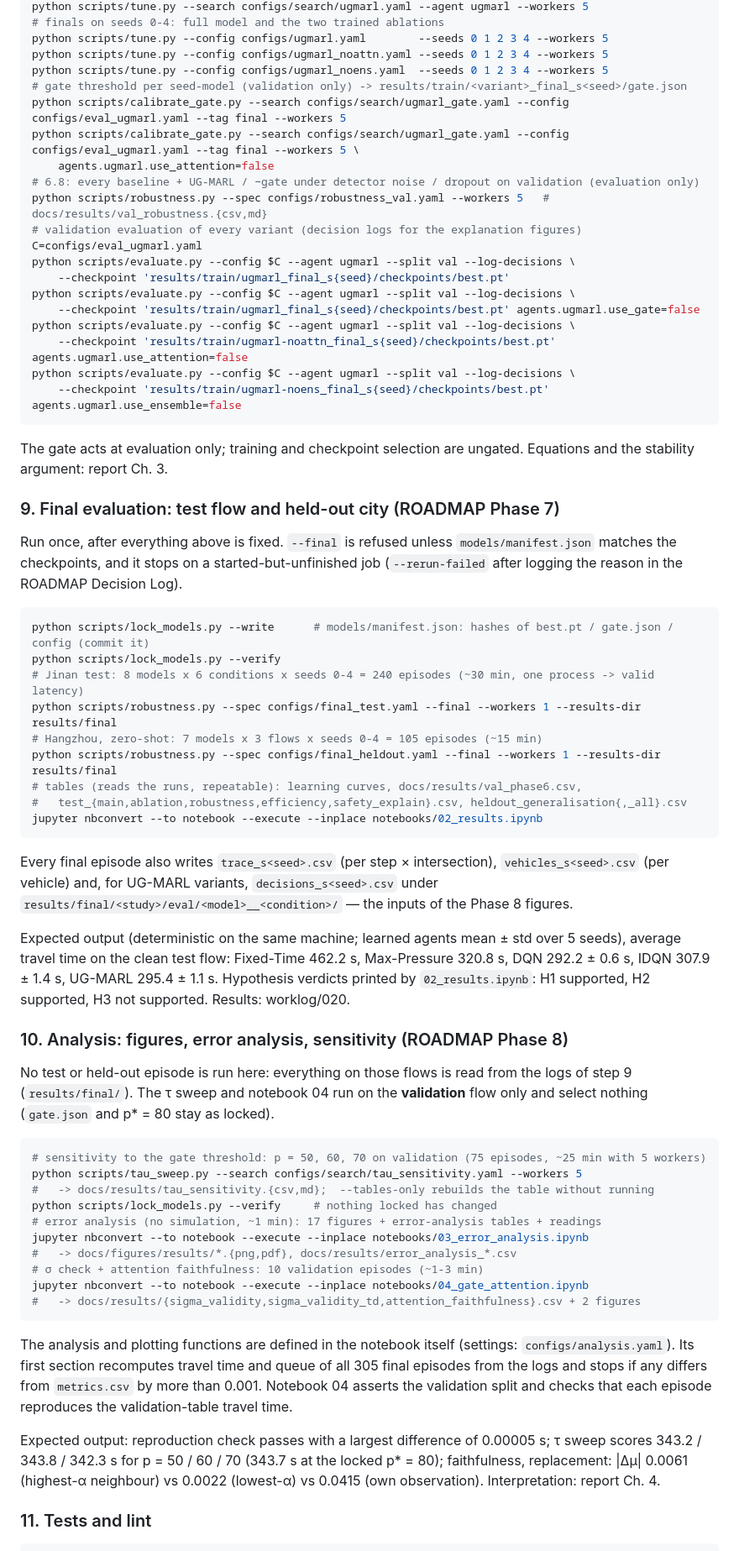
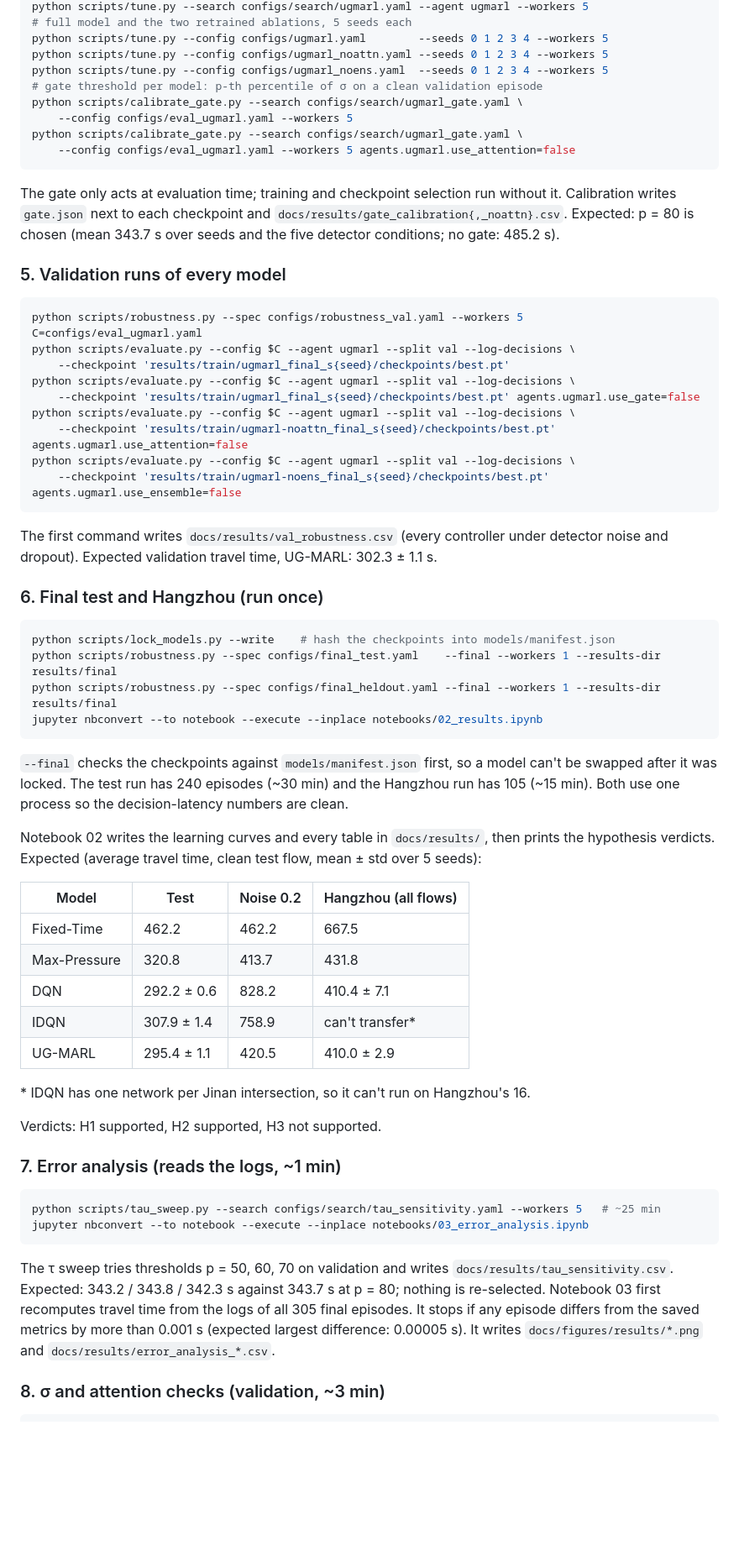
Before and after one commit to Saad-Manda/Agentic-Traffic-Signal-Control, a Markdown page: README.md, the part around one of its changes. Shown at 84% size. GitHub-like rendering; blank space fills up the shorter version.

````diff
--- a/README.md
+++ b/README.md
@@ -147,15 +196,24 @@ python scripts/evaluate.py --config configs/eval_ugmarl.yaml --agent ugmarl --sp
 python scripts/tune.py --search configs/search/ugmarl.yaml --agent ugmarl --workers 5
-# finals on seeds 0-4: full model and the two trained ablations
+# full model and the two retrained ablations, 5 seeds each
 python scripts/tune.py --config configs/ugmarl.yaml        --seeds 0 1 2 3 4 --workers 5
 python scripts/tune.py --config configs/ugmarl_noattn.yaml --seeds 0 1 2 3 4 --workers 5
 python scripts/tune.py --config configs/ugmarl_noens.yaml  --seeds 0 1 2 3 4 --workers 5
-# gate threshold per seed-model (validation only) -> results/train/<variant>_final_s<seed>/gate.json
-python scripts/calibrate_gate.py --search configs/search/ugmarl_gate.yaml --config configs/eval_ugmarl.yaml --tag final --workers 5
-python scripts/calibrate_gate.py --search configs/search/ugmarl_gate.yaml --config configs/eval_ugmarl.yaml --tag final --workers 5 \
-    agents.ugmarl.use_attention=false
-# 6.8: every baseline + UG-MARL / −gate under detector noise / dropout on validation (evaluation only)
-python scripts/robustness.py --spec configs/robustness_val.yaml --workers 5   # docs/results/val_robustness.{csv,md}
-# validation evaluation of every variant (decision logs for the explanation figures)
+# gate threshold per model: p-th percentile of σ on a clean validation episode
+python scripts/calibrate_gate.py --search configs/search/ugmarl_gate.yaml \
+    --config configs/eval_ugmarl.yaml --workers 5
+python scripts/calibrate_gate.py --search configs/search/ugmarl_gate.yaml \
+    --config configs/eval_ugmarl.yaml --workers 5 agents.ugmarl.use_attention=false
+```
+
+The gate only acts at evaluation time; training and checkpoint selection run without it.
+Calibration writes `gate.json` next to each checkpoint and
+`docs/results/gate_calibration{,_noattn}.csv`. Expected: p = 80 is chosen (mean 343.7 s over
+seeds and the five detector conditions; no gate: 485.2 s).
+
+### 5. Validation runs of every model
+
+```bash
+python scripts/robustness.py --spec configs/robustness_val.yaml --workers 5
 C=configs/eval_ugmarl.yaml
 python scripts/evaluate.py --config $C --agent ugmarl --split val --log-decisions \
     --checkpoint 'results/train/ugmarl_final_s{seed}/checkpoints/best.pt'
@@ -167,66 +225,51 @@ python scripts/evaluate.py --config $C --agent ugmarl --split val --log-decision
     --checkpoint 'results/train/ugmarl-noens_final_s{seed}/checkpoints/best.pt' agents.ugmarl.use_ensemble=false
 ```
 
-The gate acts at evaluation only; training and checkpoint selection are ungated. Equations
-and the stability argument: report Ch. 3.
+The first command writes `docs/results/val_robustness.csv` (every controller under detector
+noise and dropout). Expected validation travel time, UG-MARL: 302.3 ± 1.1 s.
 
-### 9. Final evaluation: test flow and held-out city (ROADMAP Phase 7)
-
-Run once, after everything above is fixed. `--final` is refused unless `models/manifest.json`
-matches the checkpoints, and it stops on a started-but-unfinished job (`--rerun-failed` after
-logging the reason in the ROADMAP Decision Log).
+### 6. Final test and Hangzhou (run once)
 
 ```bash
-python scripts/lock_models.py --write      # models/manifest.json: hashes of best.pt / gate.json / config (commit it)
-python scripts/lock_models.py --verify
-# Jinan test: 8 models x 6 conditions x seeds 0-4 = 240 episodes (~30 min, one process -> valid latency)
-python scripts/robustness.py --spec configs/final_test.yaml --final --workers 1 --results-dir results/final
-# Hangzhou, zero-shot: 7 models x 3 flows x seeds 0-4 = 105 episodes (~15 min)
+python scripts/lock_models.py --write    # hash the checkpoints into models/manifest.json
+python scripts/robustness.py --spec configs/final_test.yaml    --final --workers 1 --results-dir results/final
 python scripts/robustness.py --spec configs/final_heldout.yaml --final --workers 1 --results-dir results/final
-# tables (reads the runs, repeatable): learning curves, docs/results/val_phase6.csv,
-#   test_{main,ablation,robustness,efficiency,safety_explain}.csv, heldout_generalisation{,_all}.csv
 jupyter nbconvert --to notebook --execute --inplace notebooks/02_results.ipynb
 ```
 
-Every final episode also writes `trace_s<seed>.csv` (per step × intersection),
-`vehicles_s<seed>.csv` (per vehicle) and, for UG-MARL variants, `decisions_s<seed>.csv` under
-`results/final/<study>/eval/<model>__<condition>/` — the inputs of the Phase 8 figures.
+`--final` checks the checkpoints against `models/manifest.json` first, so a model can't be
+swapped after it was locked. The test run has 240 episodes (~30 min) and the Hangzhou run
+has 105 (~15 min). Both use one process so the decision-latency numbers are clean.
 
-Expected output (deterministic on the same machine; learned agents mean ± std over 5 seeds),
-average travel time on the clean test flow: Fixed-Time 462.2 s, Max-Pressure 320.8 s,
-DQN 292.2 ± 0.6 s, IDQN 307.9 ± 1.4 s, UG-MARL 295.4 ± 1.1 s. Hypothesis verdicts printed by
-`02_results.ipynb`: H1 supported, H2 supported, H3 not supported. Results: worklog/020.
+Notebook 02 writes the learning curves and every table in `docs/results/`, then prints the
+hypothesis verdicts. Expected (average travel time, clean test flow, mean ± std over 5 seeds):
 
-### 10. Analysis: figures, error analysis, sensitivity (ROADMAP Phase 8)
+| Model | Test | Noise 0.2 | Hangzhou (all flows) |
+|---|---|---|---|
+| Fixed-Time | 462.2 | 462.2 | 667.5 |
+| Max-Pressure | 320.8 | 413.7 | 431.8 |
+| DQN | 292.2 ± 0.6 | 828.2 | 410.4 ± 7.1 |
+| IDQN | 307.9 ± 1.4 | 758.9 | can't transfer* |
+| UG-MARL | 295.4 ± 1.1 | 420.5 | 410.0 ± 2.9 |
 
-No test or held-out episode is run here: everything on those flows is read from the logs of
-step 9 (`results/final/`). The τ sweep and notebook 04 run on the **validation** flow only and
-select nothing (`gate.json` and p\* = 80 stay as locked).
+\* IDQN has one network per Jinan intersection, so it can't run on Hangzhou's 16.
+
+Verdicts: H1 supported, H2 supported, H3 not supported.
+
+### 7. Error analysis (reads the logs, ~1 min)
 
 ```bash
-# sensitivity to the gate threshold: p = 50, 60, 70 on validation (75 episodes, ~25 min with 5 workers)
-python scripts/tau_sweep.py --search configs/search/tau_sensitivity.yaml --workers 5
-#   -> docs/results/tau_sensitivity.{csv,md};  --tables-only rebuilds the table without running
-python scripts/lock_models.py --verify     # nothing locked has changed
-# error analysis (no simulation, ~1 min): 17 figures + error-analysis tables + readings
+python scripts/tau_sweep.py --search configs/search/tau_sensitivity.yaml --workers 5   # ~25 min
 jupyter nbconvert --to notebook --execute --inplace notebooks/03_error_analysis.ipynb
-#   -> docs/figures/results/*.{png,pdf}, docs/results/error_analysis_*.csv
-# σ check + attention faithfulness: 10 validation episodes (~1-3 min)
-jupyter nbconvert --to notebook --execute --inplace notebooks/04_gate_attention.ipynb
-#   -> docs/results/{sigma_validity,sigma_validity_td,attention_faithfulness}.csv + 2 figures
 ```
 
-The analysis and plotting functions are defined in the notebook itself (settings:
-`configs/analysis.yaml`). Its
-first section recomputes travel time and queue of all 305 final episodes from the logs and
-stops if any differs from `metrics.csv` by more than 0.001. Notebook 04 asserts the validation
-split and checks that each episode reproduces the validation-table travel time.
+The τ sweep tries thresholds p = 50, 60, 70 on validation and writes
+`docs/results/tau_sensitivity.csv`. Expected: 343.2 / 343.8 / 342.3 s against 343.7 s at
+p = 80; nothing is re-selected. Notebook 03 first recomputes travel time from the logs
+of all 305 final episodes. It stops if any episode differs from the saved metrics by more
+than 0.001 s (expected largest difference: 0.00005 s). It writes
+`docs/figures/results/*.png` and `docs/results/error_analysis_*.csv`.
 
-Expected output: reproduction check passes with a largest difference of 0.00005 s; τ sweep
-scores 343.2 / 343.8 / 342.3 s for p = 50 / 60 / 70 (343.7 s at the locked p\* = 80);
-faithfulness, replacement: |Δμ| 0.0061 (highest-α neighbour) vs 0.0022 (lowest-α) vs 0.0415
-(own observation). Interpretation: report Ch. 4.
-
-### 11. Tests and lint
+### 8. σ and attention checks (validation, ~3 min)
 
 ```bash
````
Also changed, not shown: other parts of README.md (+166 -102 lines), docs/figures/architecture.png (added).
